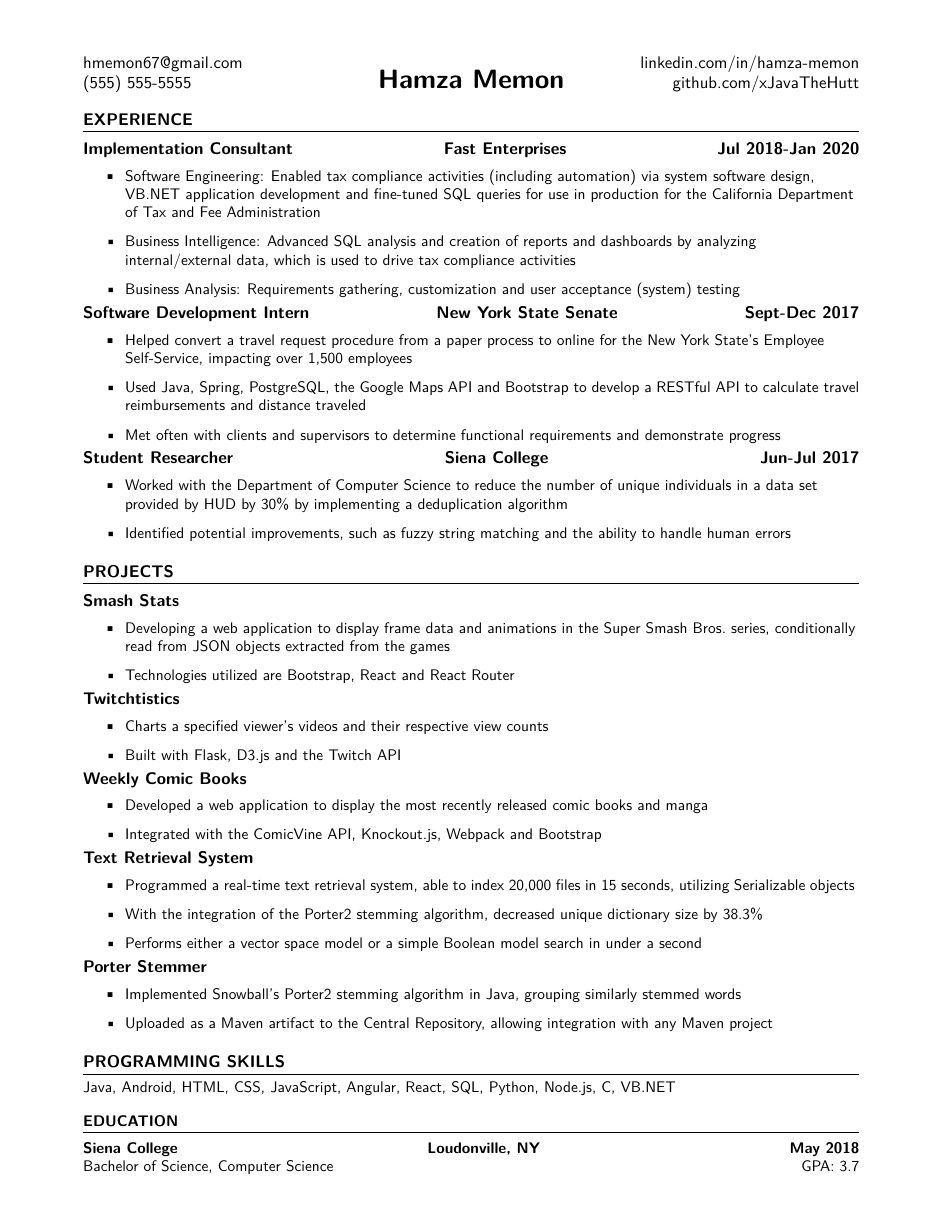
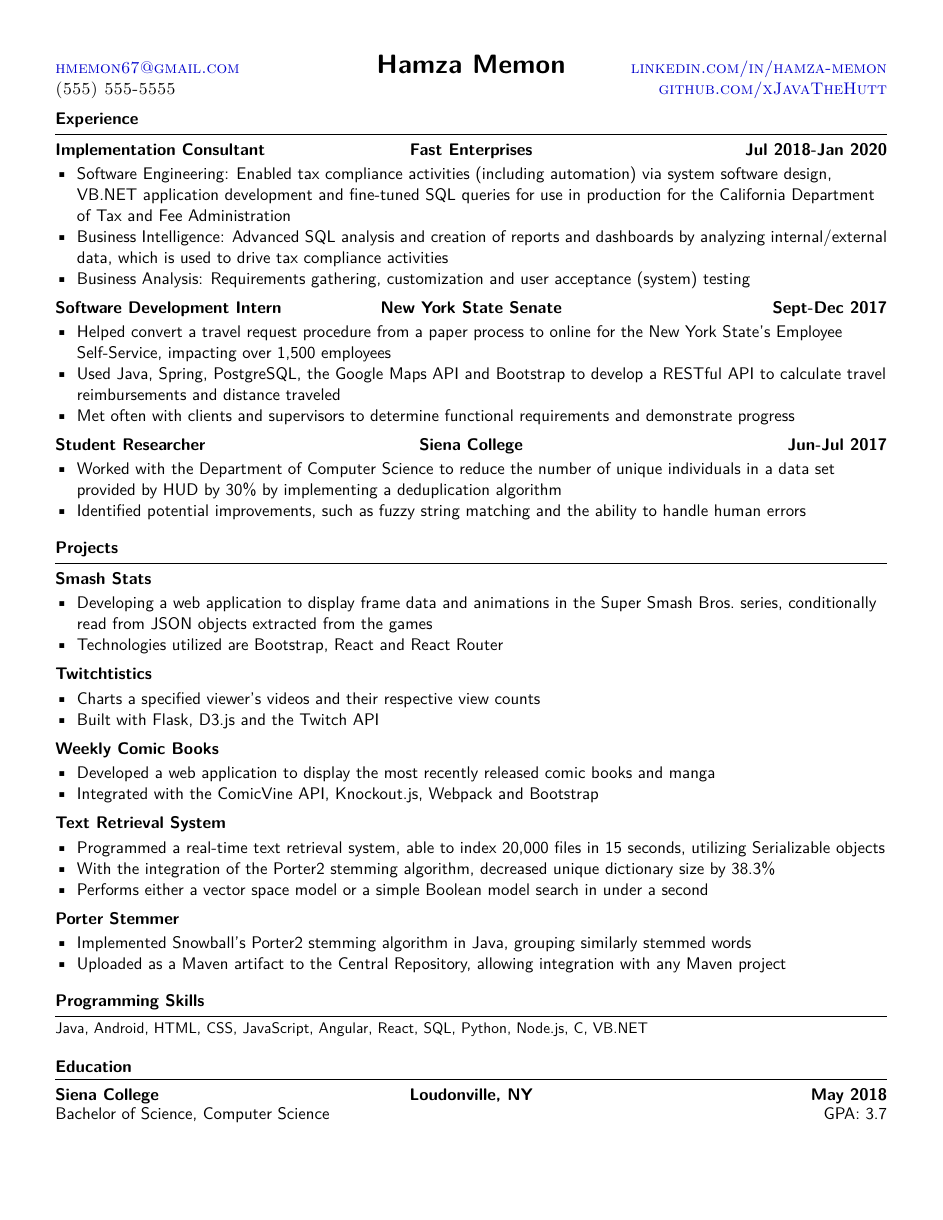
Before and after one commit to hamzamemon/resume, a LaTeX CV (resume.tex, which reads xjavathehutt.cls): the whole page. Compiled offline with XeLaTeX.

Commit message:
Added Class (cls) file to hold packages and commands, upgrade to LuaLaTex config and removed unnecessary pacakages.

```diff
--- a/resume.tex
+++ b/resume.tex
@@ -1,167 +1,99 @@
-\documentclass[letterpaper,11pt]{article}
+\documentclass[]{xjavathehutt}
 
-\usepackage{latexsym}
-\usepackage[empty]{fullpage}
-\usepackage{titlesec}
-\usepackage{titling}
-\usepackage{marvosym}
-\usepackage[usenames,dvipsnames]{color}
-\usepackage{verbatim}
-\usepackage{enumitem}
-\usepackage[hidelinks]{hyperref}
-\usepackage{fancyhdr}
-\usepackage[english]{babel}
-\usepackage{tabularx}
-% Set document margins
-\usepackage[left=0.75in,top=0.5in,right=0.75in,bottom=0.5in]{geometry}
-\usepackage[utf8]{inputenc}
-\usepackage[T1]{fontenc}
-\usepackage{ebgaramond}
-\renewcommand{\familydefault}{\sfdefault}
-
-\pagestyle{fancy}
-\fancyhf{} % clear all header and footer fields
-\fancyfoot{}
-\renewcommand{\headrulewidth}{0pt}
-\renewcommand{\footrulewidth}{0pt}
-
-\urlstyle{same}
-
-\raggedbottom
-\raggedright
-\setlength{\tabcolsep}{0in}
-
-% Sections formatting
-\titleformat{\section}
-{\bfseries\uppercase}
-{}
-{0em}
-{}[\titlerule \vspace{5pt}]
-\titlespacing\section{0pt}{10pt plus 4pt minus 2pt}{0pt plus 0pt minus 0pt}
-
-%-------------------------
-% Custom commands
-\newcommand{\resumeItem}[1]{
-  \item\small{#1}
-  \vspace{-2pt}
-}
-
-\newcommand{\resumeSubheading}[3]{
-  \begin{tabular*}{\textwidth}{l@{\extracolsep{\fill}}c@{\extracolsep{\fill}}r}
-    \textbf{#1} & \textbf{#2} & \textbf{#3}
-  \end{tabular*}
-  \vspace{-17pt}
-}
-
-\newcommand{\resumeSubSubheading}[2]{
-    \begin{tabular*}{\textwidth}{l@{\extracolsep{\fill}}r}
-      #1 & #2 \\
-    \end{tabular*}
-  }
-
-\newcommand{\resumeSubItem}[2]{\resumeItem{#1}{#2}\vspace{-4pt}}
-
-\renewcommand{\labelitemii}{$\circ$}
-
-\newcommand{\resumeSubHeadingListStart}{\begin{itemize}[leftmargin=*]}
-\newcommand{\resumeSubHeadingListEnd}{\end{itemize}}
-\newcommand{\resumeItemListStart}{\begin{itemize}}
-\newcommand{\resumeItemListEnd}{\end{itemize}\vspace{-5pt}}
-
-% Set applicant's personal data for header
-\newcommand\name{Hamza Memon}
-\newcommand\printname{
-  \typeout {kokoko}
-  \typeout \spaceskip
-  \textbf{\LARGE{\textsc{\name}}}
-}
-\newcommand\email{hmemon67@gmail.com}
+\name{Hamza Memon}
+\email{hmemon67@gmail.com}
+\phonenumber{(555) 555-5555}
+\linkedin{linkedin.com/in/hamza-memon}
+\github{github.com/xJavaTheHutt}
+\skills{Java, Android, HTML, CSS, JavaScript, Angular, React, SQL, Python, Node.js, C, VB.NET}
 
 %-------------------------------------------
 \begin{document}
 
+
 %----------HEADING-----------------
-\begin{minipage}[b]{0.33333\textwidth}
-  \raggedright
-  \href{mailto:{\email}}{\email}\linebreak(555) 555-5555
-\end{minipage}%
-\begin{minipage}[b]{0.33333\textwidth}
-  \centering
-  \printname
-\end{minipage}%
-\begin{minipage}[b]{0.33333\textwidth}
-  \raggedleft
-  \href{http://www.linkedin.com/in/hamza-memon}{linkedin.com/in/hamza-memon}\linebreak\href{http://www.github.com/xJavaTheHutt}{github.com/xJavaTheHutt}
-\end{minipage}%
+\makeheader
 
 
-%-----------EXPERIENCE-----------------
-\section{Experience}
-  \resumeSubheading{Implementation Consultant}{Fast Enterprises}{Jul 2018-Jan 2020}
-    \resumeItemListStart
-      \resumeItem{Software Engineering: Enabled tax compliance activities (including automation) via
+%----------EXPERIENCE-----------------
+\begin{cvsection}{Experience}
+  \begin{cvsubsection}{Implementation Consultant}{Fast Enterprises}{Jul 2018-Jan 2020}
+    \begin{itemize}
+      \item{Software Engineering: Enabled tax compliance activities (including automation) via
       system software design, VB.NET application development and fine-tuned SQL queries for use in
     production for the California Department of Tax and Fee Administration}
-      \resumeItem{Business Intelligence: Advanced SQL analysis and creation of reports and dashboards by analyzing internal/external data, which is used to drive tax compliance activities}
-      \resumeItem{Business Analysis: Requirements gathering, customization and user acceptance (system) testing}
-    \resumeItemListEnd
+      \item{Business Intelligence: Advanced SQL analysis and creation of reports and dashboards by analyzing internal/external data, which is used to drive tax compliance activities}
+      \item{Business Analysis: Requirements gathering, customization and user acceptance (system) testing}
+    \end{itemize}
+  \end{cvsubsection}
 
-  \resumeSubheading{Software Development Intern}{New York State Senate}{Sept-Dec 2017}
-    \resumeItemListStart
-      \resumeItem{Helped convert a travel request procedure from a paper process to online for the New York State's Employee Self-Service, impacting over 1,500 employees}
-      \resumeItem{Used Java, Spring, PostgreSQL, the Google Maps API and Bootstrap to develop a RESTful API to calculate travel reimbursements and distance traveled}
-      \resumeItem{Met often with clients and supervisors to determine functional requirements and demonstrate progress}
-    \resumeItemListEnd
+  \begin{cvsubsection}{Software Development Intern}{New York State Senate}{Sept-Dec 2017}
+    \begin{itemize}
+      \item{Helped convert a travel request procedure from a paper process to online for the New York State's Employee Self-Service, impacting over 1,500 employees}
+      \item{Used Java, Spring, PostgreSQL, the Google Maps API and Bootstrap to develop a RESTful API to calculate travel reimbursements and distance traveled}
+      \item{Met often with clients and supervisors to determine functional requirements and demonstrate progress}
+      \end{itemize}
+  \end{cvsubsection}
 
-  \resumeSubheading{Student Researcher}{Siena College}{Jun-Jul 2017}
-    \resumeItemListStart
-      \resumeItem{Worked with the Department of Computer Science to reduce the number of unique individuals in a data set provided by HUD by 30\% by implementing a deduplication algorithm}
-      \resumeItem{Identified potential improvements, such as fuzzy string matching and the ability to handle human errors}
-    \resumeItemListEnd
+  \begin{cvsubsection}{Student Researcher}{Siena College}{Jun-Jul 2017}
+    \begin{itemize}
+      \item{Worked with the Department of Computer Science to reduce the number of unique individuals in a data set provided by HUD by 30\% by implementing a deduplication algorithm}
+      \item{Identified potential improvements, such as fuzzy string matching and the ability to handle human errors}
+      \end{itemize}
+    \end{cvsubsection}
+  \end{cvsection}
 
 
 %-----------PROJECTS-----------------
-\section{Projects}
-  \resumeSubheading{Smash Stats}{}{}
-    \resumeItemListStart
-      \resumeItem{Developing a web application to display frame data and animations in the Super Smash Bros.\ series, conditionally read from JSON objects extracted from the games}
-      \resumeItem{Technologies utilized are Bootstrap, React and React Router}
-    \resumeItemListEnd
+\begin{cvsection}{Projects}
+  \begin{cvsubsection}{Smash Stats}{}{}
+    \begin{itemize}
+      \item{Developing a web application to display frame data and animations in the Super Smash Bros.\ series, conditionally read from JSON objects extracted from the games}
+      \item{Technologies utilized are Bootstrap, React and React Router}
+    \end{itemize}
+  \end{cvsubsection}
 
-  \resumeSubheading{Twitchtistics}{}{}
-    \resumeItemListStart
-      \resumeItem{Charts a specified viewer's videos and their respective view counts}
-      \resumeItem{Built with Flask, D3.js and the Twitch API}
-    \resumeItemListEnd
+  \begin{cvsubsection}{Twitchtistics}{}{}
+    \begin{itemize}
+      \item{Charts a specified viewer's videos and their respective view counts}
+      \item{Built with Flask, D3.js and the Twitch API}
+    \end{itemize}
+  \end{cvsubsection}
 
-  \resumeSubheading{Weekly Comic Books}{}{}
-    \resumeItemListStart
-      \resumeItem{Developed a web application to display the most recently released comic books and manga}
-      \resumeItem{Integrated with the ComicVine API, Knockout.js, Webpack and Bootstrap}
-    \resumeItemListEnd
+  \begin{cvsubsection}{Weekly Comic Books}{}{}
+    \begin{itemize}
+      \item{Developed a web application to display the most recently released comic books and manga}
+      \item{Integrated with the ComicVine API, Knockout.js, Webpack and Bootstrap}
+    \end{itemize}
+  \end{cvsubsection}
 
-  \resumeSubheading{Text Retrieval System}{}{}
-    \resumeItemListStart
-      \resumeItem{Programmed a real-time text retrieval system, able to index 20,000 files in 15 seconds, utilizing Serializable objects}
-      \resumeItem{With the integration of the Porter2 stemming algorithm, decreased unique dictionary size by 38.3\%}
-      \resumeItem{Performs either a vector space model or a simple Boolean model search in under a second}
-    \resumeItemListEnd
+  \begin{cvsubsection}{Text Retrieval System}{}{}
+    \begin{itemize}
+      \item{Programmed a real-time text retrieval system, able to index 20,000 files in 15 seconds, utilizing Serializable objects}
+      \item{With the integration of the Porter2 stemming algorithm, decreased unique dictionary size by 38.3\%}
+      \item{Performs either a vector space model or a simple Boolean model search in under a second}
+    \end{itemize}
+  \end{cvsubsection}
 
-  \resumeSubheading{Porter Stemmer}{}{}
-    \resumeItemListStart
-      \resumeItem{Implemented Snowball's Porter2 stemming algorithm in Java, grouping similarly stemmed words}
-      \resumeItem{Uploaded as a Maven artifact to the Central Repository, allowing integration with any Maven project}
-    \resumeItemListEnd
-
+  \begin{cvsubsection}{Porter Stemmer}{}{}
+    \begin{itemize}
+      \item{Implemented Snowball's Porter2 stemming algorithm in Java, grouping similarly stemmed words}
+      \item{Uploaded as a Maven artifact to the Central Repository, allowing integration with any Maven project}
+    \end{itemize}
+    \end{cvsubsection}
+  \end{cvsection}
 
 %--------PROGRAMMING SKILLS------------
-\section{Programming Skills}
-  \small{Java, Android, HTML, CSS, JavaScript, Angular, React, SQL, Python, Node.js, C, VB.NET}
+  \begin{cvsection}{Programming Skills}
+    \printskills
+  \end{cvsection}
 
 %-----------EDUCATION-----------------
-\section{Education}
-  \resumeSubheading{Siena College}{Loudonville, NY}{May 2018}
-    \resumeSubSubheading{Bachelor of Science, Computer Science}{GPA: 3.7}
+  \begin{cvsection}{Education}
+    \begin{cvsubsection}{Siena College}{Loudonville, NY}{May 2018}
+      \major{Bachelor of Science, Computer Science}{GPA: 3.7}
+    \end{cvsubsection}
+  \end{cvsection}
 
 %-------------------------------------------
 \end{document}
--- /dev/null
+++ b/xjavathehutt.cls
@@ -0,0 +1,185 @@
+\ProvidesClass{xjavathehutt}[2020/03/08 v1.0.0 class]
+\ProcessOptions\relax
+
+% Set font size and paper type
+% Set up the fonts according to options
+\def\mainfontsize{11pt}
+\LoadClass[letterpaper,\mainfontsize]{article}
+
+% Set document margins
+\usepackage[left=0.5in,top=0.5in,right=0.5in,bottom=0.5in]{geometry}
+
+% Language support
+\usepackage[english]{babel}
+
+% Set font face
+\usepackage{fontspec}
+\usepackage{ebgaramond}
+\renewcommand{\familydefault}{\sfdefault}
+
+% Remove paragraph indentation
+\usepackage[parfill]{parskip}
+
+% Required for boldface (\bf and \bfseries) tabular columns
+\usepackage{array}
+
+% Suppress page numbers
+\pagestyle{empty}
+
+% Flexible tables
+\usepackage{float,tabularx}
+\newcolumntype{Y}{>{\raggedleft\arraybackslash}X}
+\newcolumntype{Z}{>{\centering\arraybackslash}X}
+% Remove space from tables
+\raggedbottom
+\raggedright
+\setlength{\tabcolsep}{0in}
+
+% To customize lists
+\usepackage{enumitem}
+% Remove left margin from lists, suppress vertical item separation and set top
+% separation to a negative value to suppress a single parskip before lists
+\setlist{leftmargin=*, noitemsep, topsep=2\parskip}
+
+% For spaced small caps
+\usepackage{microtype}
+\DeclareMicrotypeSet*{smallcapsi} {
+	encoding = {OT1,T1,T2A,LY1,OT4,QX,T5,TS1,EU1,EU2},
+	shape = {sc*,si,scit}
+}
+
+% Links and colors
+\usepackage{hyperref}
+\usepackage{xcolor}
+\hypersetup{
+    colorlinks,
+    linkcolor={red!50!black},
+    citecolor={blue!50!black},
+    urlcolor={blue!80!black}
+}
+
+
+%------------CONSTANTS---------
+\def\afterheaderspace{10pt}
+\def\beforesectionspace{-10pt}
+\def\sectionheaderhruleheight{0.5pt}
+\def\beforesectionheaderhrulespace{4pt}
+\def\afterhrulespace{12pt}
+\def\beforesubsectionspace{-15pt}
+\def\aftersubsectionspace{-18pt}
+\def\beforeskillsspace{-15pt}
+\def\afterskillsspace{15pt}
+\def\beforemajorspace{10pt}
+
+
+%------------HEADER------------
+% Name
+\makeatletter
+\newcommand\name[1]{\def\@name{#1}}
+\newcommand\printname{
+  \typeout \spaceskip
+  \textbf{\LARGE\textls[10]{\textsc{\@name}}}
+}
+
+% Email
+\newcommand\email[1]{\def\@email{#1}}
+\newcommand\printemail{
+  \typeout \spaceskip
+  \href{mailto:\@email}{\textsc{\@email}}
+}
+
+% Phone number
+\newcommand\phonenumber[1]{\def\@phonenumber{#1}}
+\newcommand\printnumber{
+  \typeout \spaceskip
+  \textsc{\@phonenumber}
+}
+
+% LinkedIn
+\newcommand\linkedin[1]{\def\@linkedin{#1}}
+\newcommand\printlinkedin{
+  \typeout \spaceskip
+  \href{https://\@linkedin}{\textsc{\@linkedin}}
+}
+
+% Github
+\newcommand\github[1]{\def\@github{#1}}
+\newcommand\printgithub{
+  \typeout \spaceskip
+  \href{https://\@github}{\textsc{\@github}}
+}
+
+% Print email and number
+\newcommand\printcontacts{
+  \typeout \spaceskip
+  \printemail
+  \linebreak
+  \printnumber
+}
+
+% Print links
+\newcommand\printlinks{
+  \typeout \spaceskip
+  \printlinkedin
+  \printgithub
+}
+
+% Print header
+\makeatletter
+\newcommand\makeheader{
+	\begin{center}
+    \begin{tabularx}{\textwidth}{X Z Y}
+			\printcontacts & \printname & \printlinks \\
+		\end{tabularx}
+
+    \vspace*{\afterheaderspace}
+	\end{center}
+}
+
+
+%------------SECTION------------
+% Print a section header
+\makeatletter
+\newenvironment{cvsection}[1]{
+  \vspace*{\beforesectionspace}
+	\textsc{\textbf{#1}}
+	\vspace*{\beforesectionheaderhrulespace}
+	\hrule height \sectionheaderhruleheight
+  \vspace*{\afterhrulespace}
+}{}
+\makeatother
+
+% Print a subsection
+\makeatletter
+\newenvironment{cvsubsection}[4][1]{
+  \vspace*{\beforesubsectionspace}
+
+  \begin{tabularx}{1\textwidth}{X Z Y}
+		\textbf{#2} & \textbf{#3} & \textbf{#4}
+	\end{tabularx}
+
+  \vspace*{\aftersubsectionspace}
+}
+\makeatother
+
+
+%-------------LINKS------------
+% Skills
+\newcommand\skills[1]{\def\@skills{#1}}
+\newcommand\printskills{
+  \vspace*{\beforeskillsspace}
+  \typeout \spaceskip
+
+  \small{\@skills}
+
+  \vspace*{\afterskillsspace}
+}
+
+
+%---------EDUCATION------------
+\newcommand{\major}[2]{
+  \vspace*{\beforemajorspace}
+  \begin{tabular*}{\textwidth}{l@{\extracolsep{\fill}}r}
+    #1 & #2 \\
+  \end{tabular*}
+}
```
Also changed, not shown: README.md, resume.pdf, resume.png, 1 other file.
